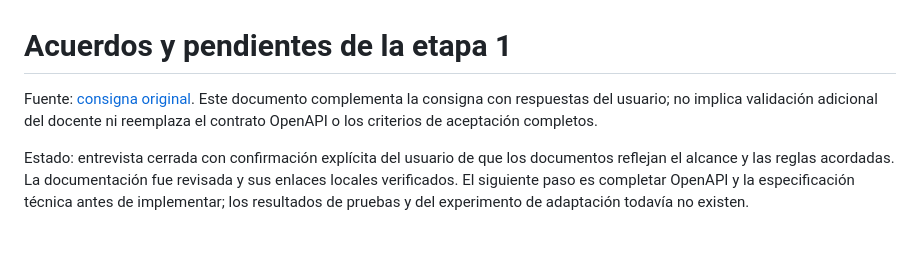
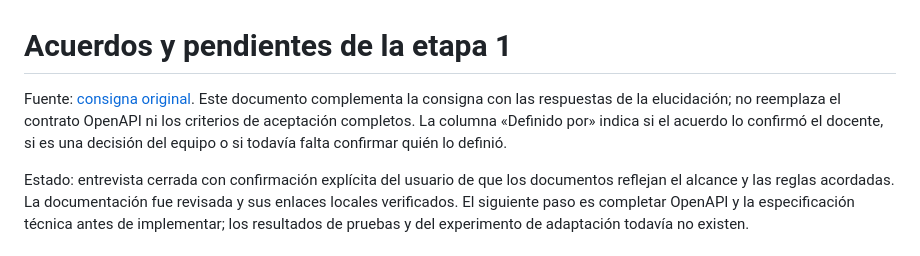
Before and after one commit to SpendIce/PP6-TPIntegrador, a Markdown page: docs/requisitos-etapa-1.md, the part around one of its changes. Drawn GitHub-style.

Commit message:
docs: indicar quien definio cada acuerdo de la etapa 1

```diff
--- a/docs/requisitos-etapa-1.md
+++ b/docs/requisitos-etapa-1.md
@@ -1,6 +1,6 @@
 # Acuerdos y pendientes de la etapa 1
 
-Fuente: [consigna original](../TP_PP6_v1.0.md). Este documento complementa la consigna con respuestas del usuario; no implica validación adicional del docente ni reemplaza el contrato OpenAPI o los criterios de aceptación completos.
+Fuente: [consigna original](../TP_PP6_v1.0.md). Este documento complementa la consigna con las respuestas de la elucidación; no reemplaza el contrato OpenAPI ni los criterios de aceptación completos. La columna «Definido por» indica si el acuerdo lo confirmó el docente, si es una decisión del equipo o si todavía falta confirmar quién lo definió.
 
 Estado: entrevista cerrada con confirmación explícita del usuario de que los documentos reflejan el alcance y las reglas acordadas. La documentación fue revisada y sus enlaces locales verificados. El siguiente paso es completar OpenAPI y la especificación técnica antes de implementar; los resultados de pruebas y del experimento de adaptación todavía no existen.
 
```
Also changed, not shown: other parts of docs/requisitos-etapa-1.md (+28 -28 lines).
